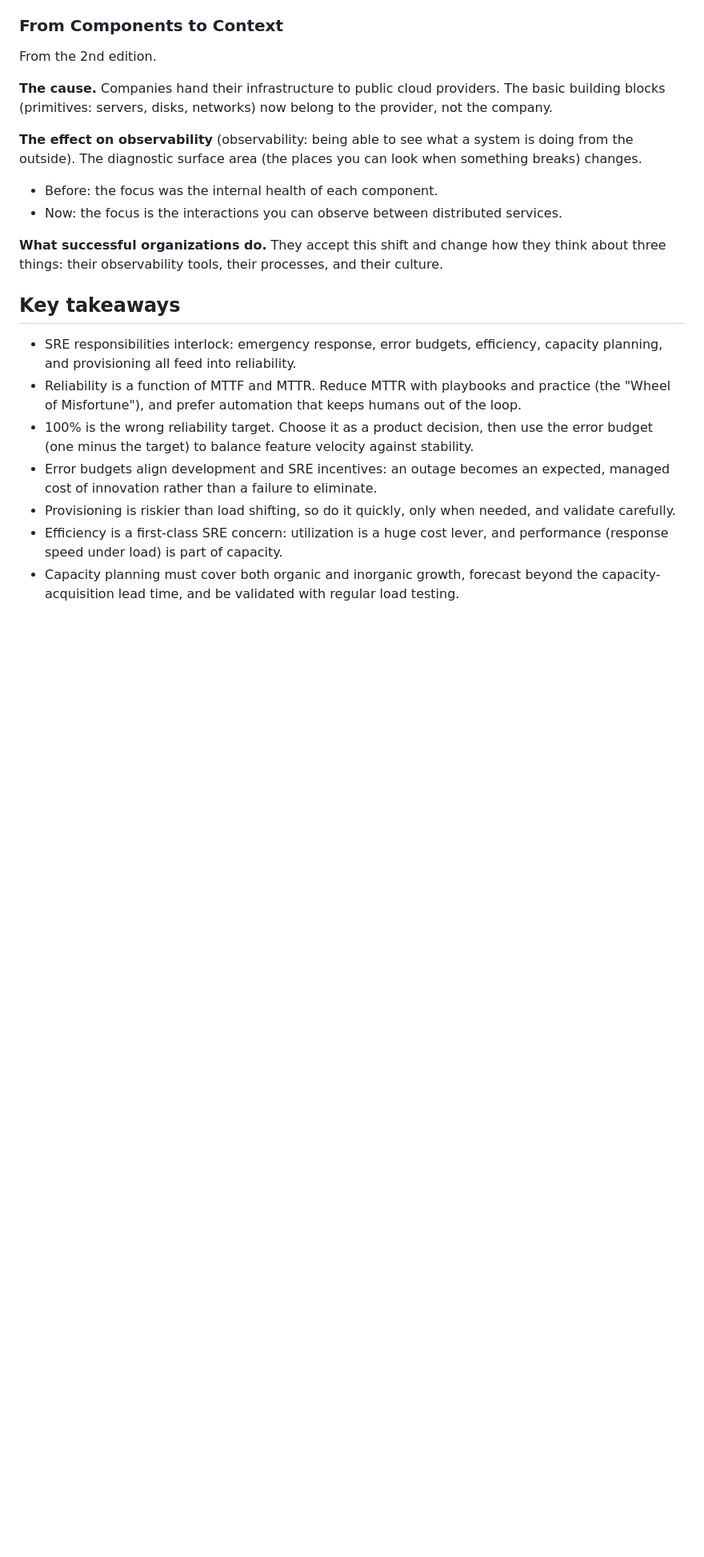
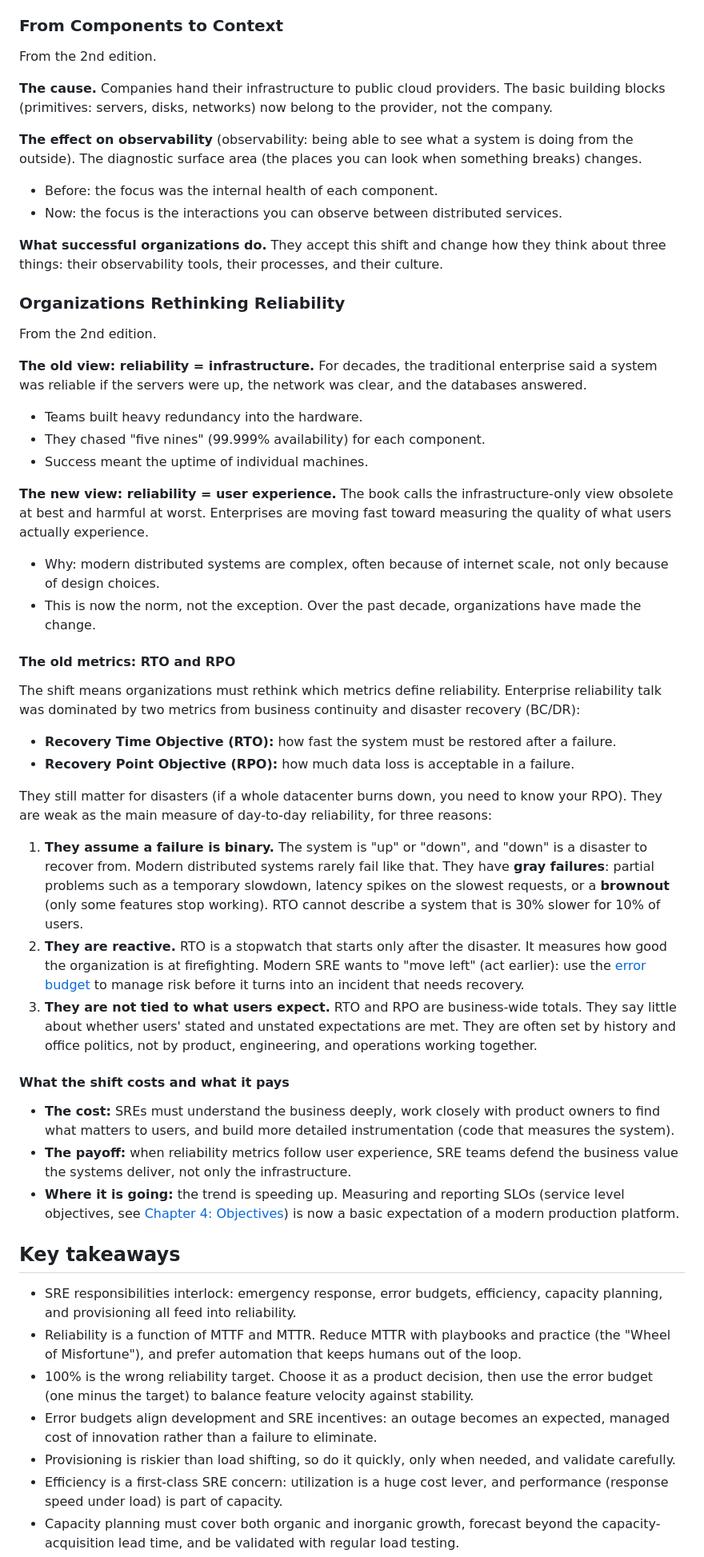
Before and after one commit to amandavarella/google-sre-book, a Markdown page: chapters/ch01-introduction/README.md, the part around one of its changes. Shown at 80% size. Drawn GitHub-style; blank space fills up the shorter version.

Commit message:
Add Chapter 1 notes on organizations rethinking reliability.
Co-Authored-By: Claude Opus 5.5 <noreply@anthropic.com>

```diff
--- a/chapters/ch01-introduction/README.md
+++ b/chapters/ch01-introduction/README.md
@@ -166,6 +166,64 @@ changes.
 **What successful organizations do.** They accept this shift and change how they think about
 three things: their observability tools, their processes, and their culture.
 
+### Organizations Rethinking Reliability
+
+From the 2nd edition.
+
+**The old view: reliability = infrastructure.** For decades, the traditional enterprise said a
+system was reliable if the servers were up, the network was clear, and the databases
+answered.
+
+- Teams built heavy redundancy into the hardware.
+- They chased "five nines" (99.999% availability) for each component.
+- Success meant the uptime of individual machines.
+
+**The new view: reliability = user experience.** The book calls the infrastructure-only view
+obsolete at best and harmful at worst. Enterprises are moving fast toward measuring the quality
+of what users actually experience.
+
+- Why: modern distributed systems are complex, often because of internet scale, not only
+  because of design choices.
+- This is now the norm, not the exception. Over the past decade, organizations have made the
+  change.
+
+#### The old metrics: RTO and RPO
+
+The shift means organizations must rethink which metrics define reliability. Enterprise
+reliability talk was dominated by two metrics from business continuity and disaster recovery
+(BC/DR):
+
+- **Recovery Time Objective (RTO):** how fast the system must be restored after a failure.
+- **Recovery Point Objective (RPO):** how much data loss is acceptable in a failure.
+
+They still matter for disasters (if a whole datacenter burns down, you need to know your RPO).
+They are weak as the main measure of day-to-day reliability, for three reasons:
+
+1. **They assume a failure is binary.** The system is "up" or "down", and "down" is a disaster
+   to recover from. Modern distributed systems rarely fail like that. They have **gray
+   failures**: partial problems such as a temporary slowdown, latency spikes on the slowest
+   requests, or a **brownout** (only some features stop working). RTO cannot describe a system
+   that is 30% slower for 10% of users.
+2. **They are reactive.** RTO is a stopwatch that starts only after the disaster. It measures how
+   good the organization is at firefighting. Modern SRE wants to "move left" (act earlier):
+   use the <a href="#error-budget">error budget</a> to manage risk before it turns into an
+   incident that needs recovery.
+3. **They are not tied to what users expect.** RTO and RPO are business-wide totals. They say
+   little about whether users' stated and unstated expectations are met. They are often set by
+   history and office politics, not by product, engineering, and operations working together.
+
+#### What the shift costs and what it pays
+
+- **The cost:** SREs must understand the business deeply, work closely with product owners to
+  find what matters to users, and build more detailed instrumentation (code that measures the
+  system).
+- **The payoff:** when reliability metrics follow user experience, SRE teams defend the business
+  value the systems deliver, not only the infrastructure.
+- **Where it is going:** the trend is speeding up. Measuring and reporting SLOs (service level
+  objectives, see
+  <a href="https://github.com/amandavarella/google-sre-book/blob/main/chapters/ch04-service-level-objectives/README.md#objectives" target="_blank" rel="noopener noreferrer">Chapter 4: Objectives</a>)
+  is now a basic expectation of a modern production platform.
+
 ## Key takeaways
 
 - SRE responsibilities interlock: emergency response, error budgets, efficiency, capacity
```
Also changed, not shown: other parts of chapters/ch01-introduction/README.md (+3 -0 lines).
